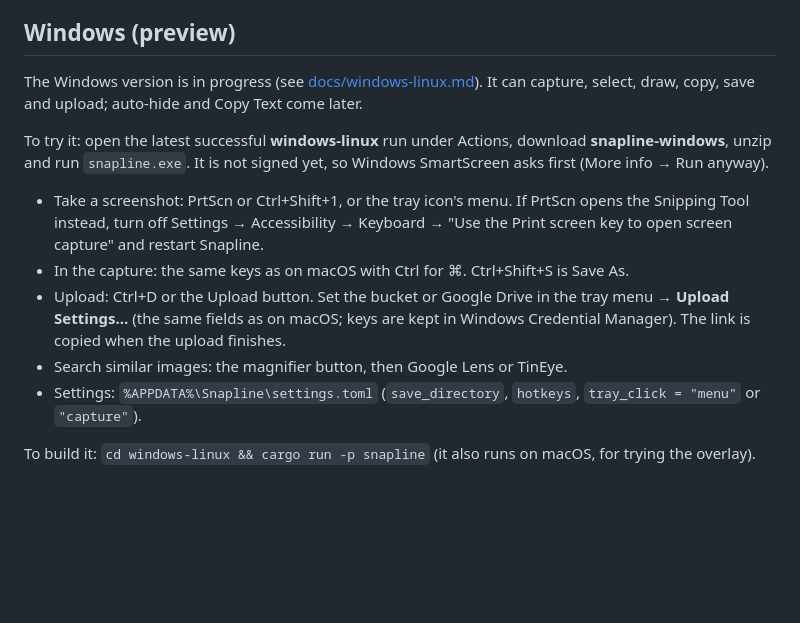
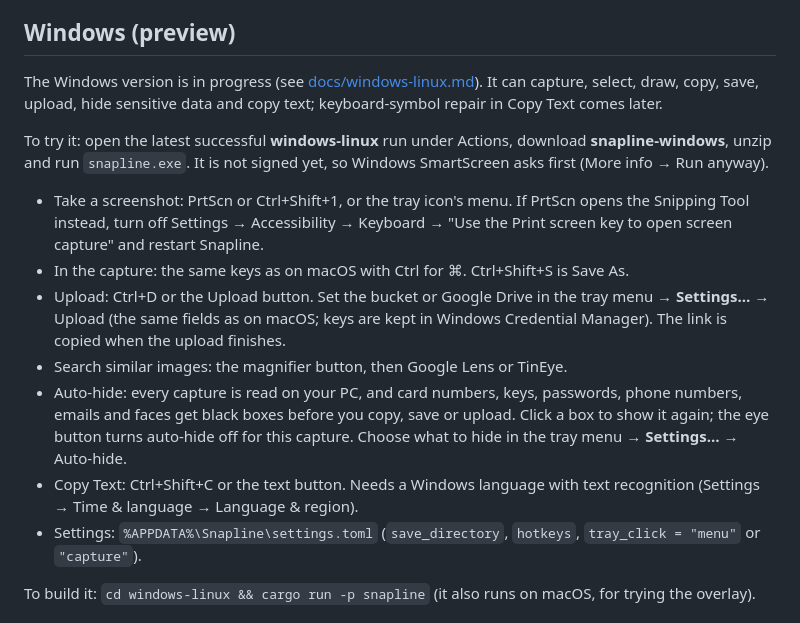
Before and after one commit to barayuda/Snapline, a Markdown page: README.md, the part around the change. Rendered like a GitHub page; blank space fills up the shorter version.

Commit message:
Document auto-hide and Copy Text on Windows

```diff
--- a/README.md
+++ b/README.md
@@ -72,7 +72,7 @@ entries from the list with **−**, allow the new one, and from then on rebuilds
 ## Windows (preview)
 
 The Windows version is in progress (see [docs/windows-linux.md](docs/windows-linux.md)). It can capture, select,
-draw, copy, save and upload; auto-hide and Copy Text come later.
+draw, copy, save, upload, hide sensitive data and copy text; keyboard-symbol repair in Copy Text comes later.
 
 To try it: open the latest successful **windows-linux** run under Actions, download **snapline-windows**, unzip and
 run `snapline.exe`. It is not signed yet, so Windows SmartScreen asks first (More info → Run anyway).
@@ -81,9 +81,14 @@ run `snapline.exe`. It is not signed yet, so Windows SmartScreen asks first (Mor
   turn off Settings → Accessibility → Keyboard → "Use the Print screen key to open screen capture" and restart
   Snapline.
 - In the capture: the same keys as on macOS with Ctrl for ⌘. Ctrl+Shift+S is Save As.
-- Upload: Ctrl+D or the Upload button. Set the bucket or Google Drive in the tray menu → **Upload Settings…** (the same
+- Upload: Ctrl+D or the Upload button. Set the bucket or Google Drive in the tray menu → **Settings…** → Upload (the same
   fields as on macOS; keys are kept in Windows Credential Manager). The link is copied when the upload finishes.
 - Search similar images: the magnifier button, then Google Lens or TinEye.
+- Auto-hide: every capture is read on your PC, and card numbers, keys, passwords, phone numbers, emails and faces
+  get black boxes before you copy, save or upload. Click a box to show it again; the eye button turns auto-hide off
+  for this capture. Choose what to hide in the tray menu → **Settings…** → Auto-hide.
+- Copy Text: Ctrl+Shift+C or the text button. Needs a Windows language with text recognition (Settings → Time &
+  language → Language & region).
 - Settings: `%APPDATA%\Snapline\settings.toml` (`save_directory`, `hotkeys`, `tray_click = "menu"` or `"capture"`).
 
 To build it: `cd windows-linux && cargo run -p snapline` (it also runs on macOS, for trying the overlay).
```
Also changed, not shown: docs/windows-linux.md (+8 -3 lines).
